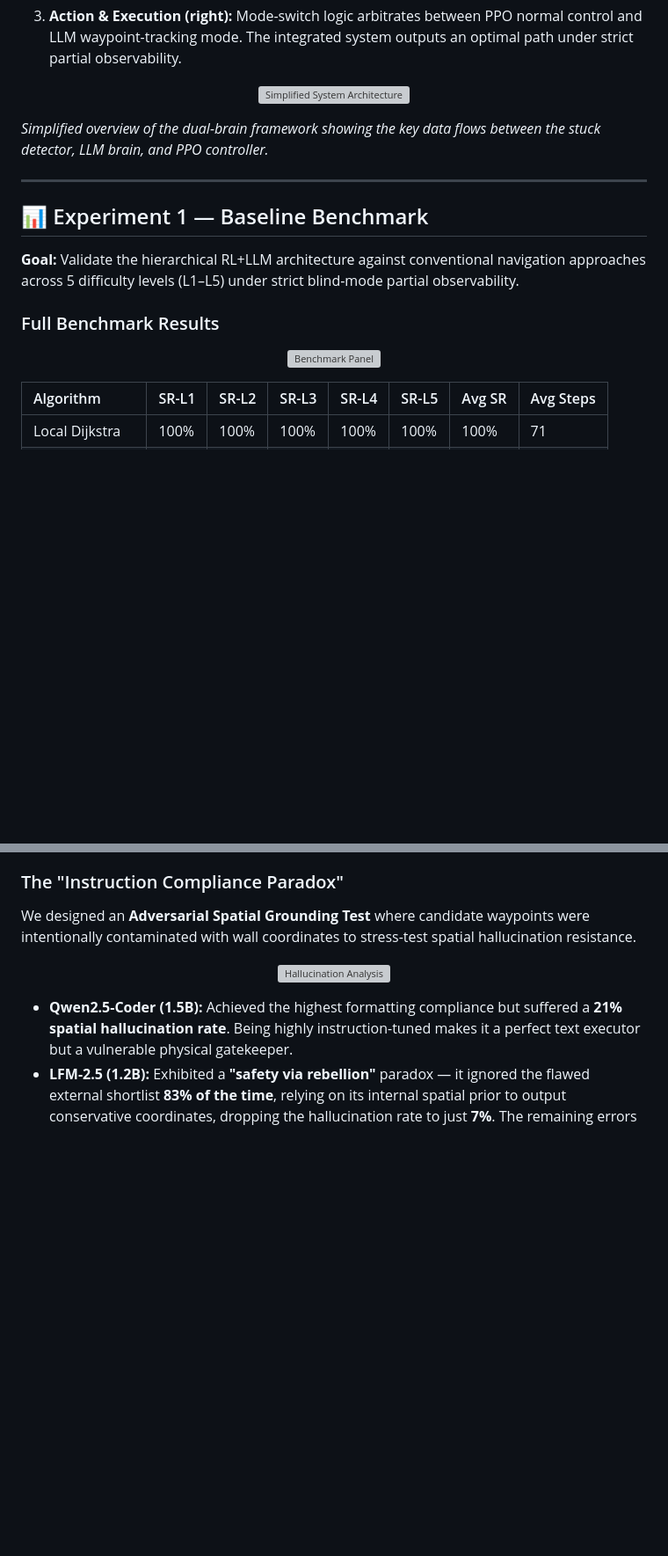
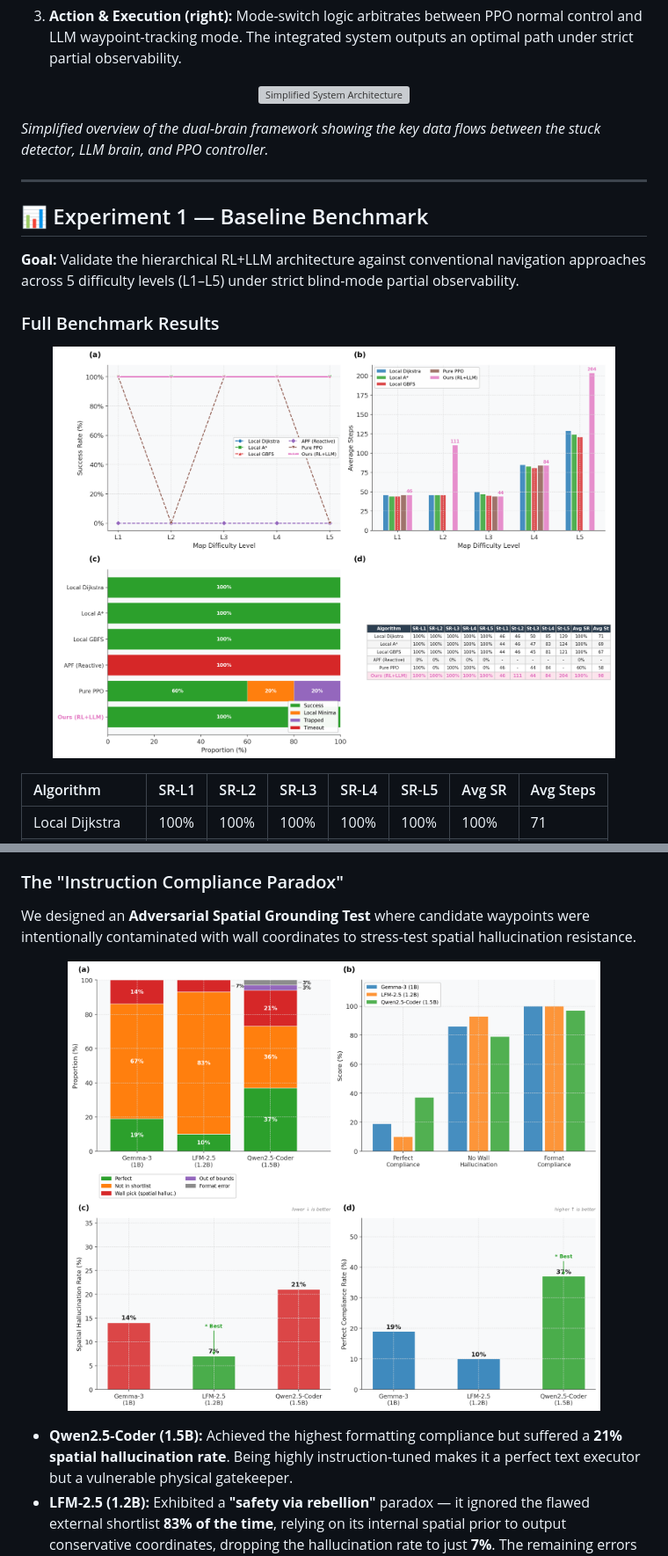
Before and after one commit to Yule-Cai/Decoupled-Dual-Brain-Nav, a Markdown page: README.md, 2 parts joined by grey strips. Shown at 88% size. Drawn GitHub-style; blank space fills up the shorter version; grey boxes are pictures that could not be loaded.

```diff
--- a/README.md
+++ b/README.md
@@ -51,7 +51,7 @@ The architecture has three major blocks:
 ### Full Benchmark Results
 
 <p align="center">
-  <img src="fig5_benchmark_panel.png" width="90%" alt="Benchmark Panel"/>
+  <img src="docs/fig5_benchmark_panel.png" width="90%" alt="Benchmark Panel"/>
 </p>
 
 | Algorithm | SR-L1 | SR-L2 | SR-L3 | SR-L4 | SR-L5 | Avg SR | Avg Steps |
@@ -146,7 +146,7 @@ Sensitivity analysis of the stuck-detector trigger parameters: window size N and
 We designed an **Adversarial Spatial Grounding Test** where candidate waypoints were intentionally contaminated with wall coordinates to stress-test spatial hallucination resistance.
 
 <p align="center">
-  <img src="fig13_hallucination.png" width="85%" alt="Hallucination Analysis"/>
+  <img src="docs/fig13_hallucination.png" width="85%" alt="Hallucination Analysis"/>
 </p>
 
 - **Qwen2.5-Coder (1.5B):** Achieved the highest formatting compliance but suffered a **21% spatial hallucination rate**. Being highly instruction-tuned makes it a perfect text executor but a vulnerable physical gatekeeper.
```
Also changed, not shown: other parts of README.md (+25 -24 lines).
